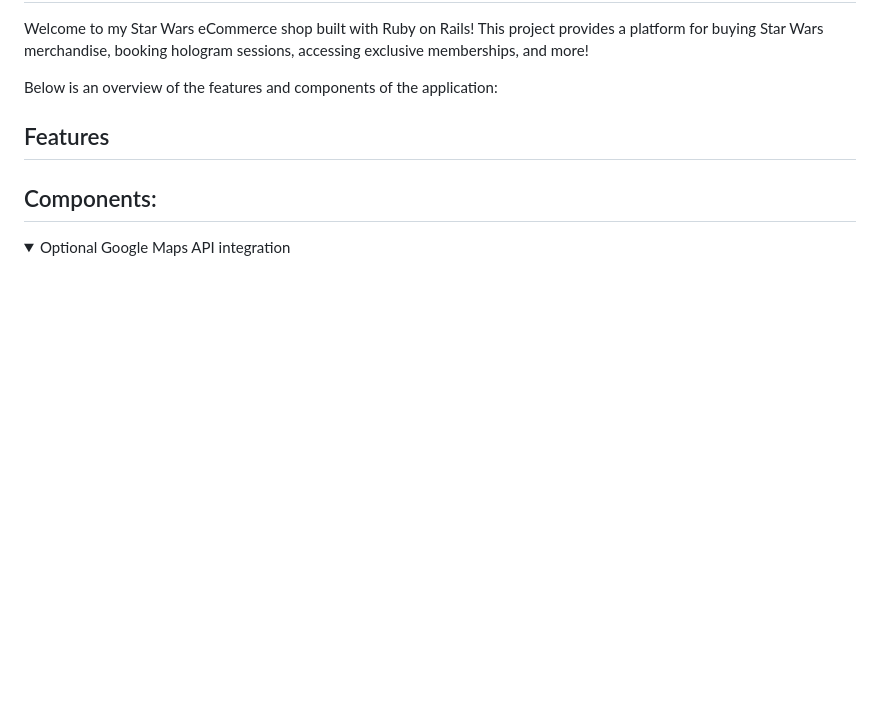
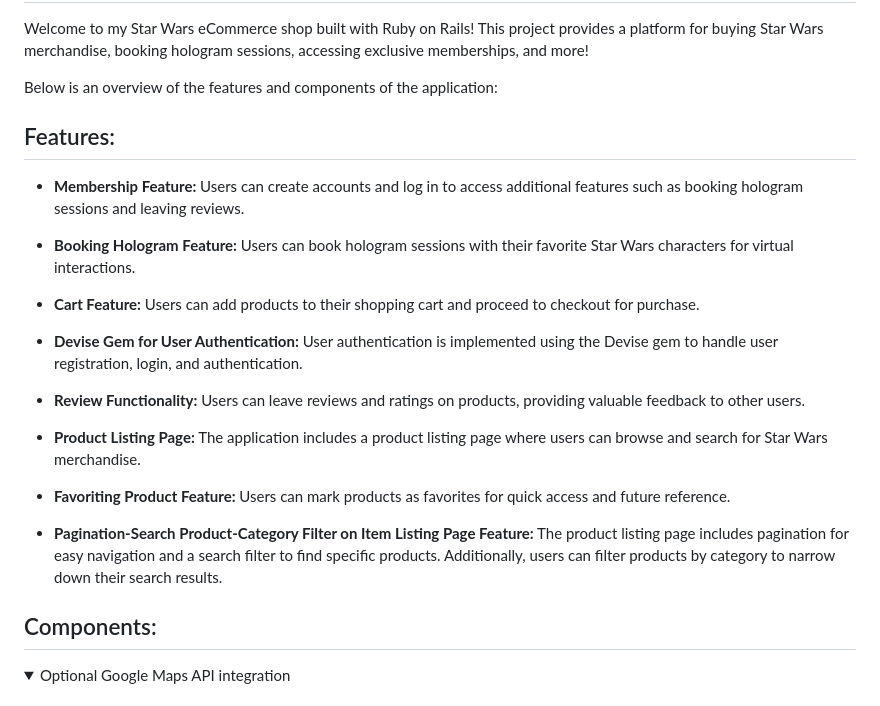
Before and after one commit to Remiyyah/Ruby-on-Rails-Star-Wars-Shop, a Markdown page: README.md, the part around one of its changes. Drawn GitHub-style; folded sections open; blank space fills up the shorter version.

```diff
--- a/README.md
+++ b/README.md
@@ -4,7 +4,25 @@ Welcome to my Star Wars eCommerce shop built with Ruby on Rails! This project pr
 
 Below is an overview of the features and components of the application:
 
-## Features
+## Features:
+
+
+- **Membership Feature:** Users can create accounts and log in to access additional features such as booking hologram sessions and leaving reviews.
+
+- **Booking Hologram Feature:** Users can book hologram sessions with their favorite Star Wars characters for virtual interactions.
+
+- **Cart Feature:** Users can add products to their shopping cart and proceed to checkout for purchase.
+
+- **Devise Gem for User Authentication:** User authentication is implemented using the Devise gem to handle user registration, login, and authentication.
+
+- **Review Functionality:** Users can leave reviews and ratings on products, providing valuable feedback to other users.
+
+- **Product Listing Page:** The application includes a product listing page where users can browse and search for Star Wars merchandise.
+
+- **Favoriting Product Feature:** Users can mark products as favorites for quick access and future reference.
+
+- **Pagination-Search Product-Category Filter on Item Listing Page Feature:** The product listing page includes pagination for easy navigation and a search filter to find specific products. Additionally, users can filter products by category to narrow down their search results.
+
 
 
 ## Components:
```
Also changed, not shown: other parts of README.md (+20 -1 lines).
